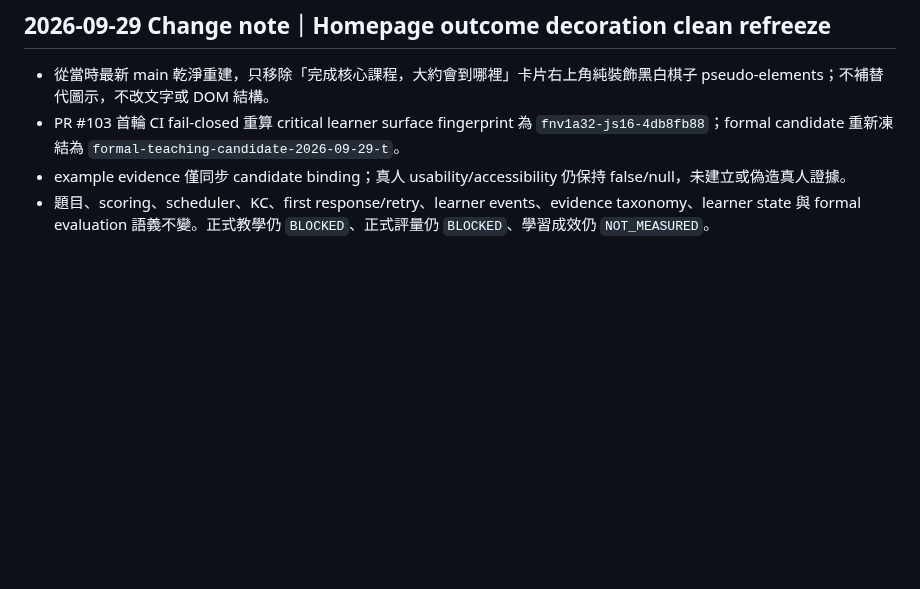
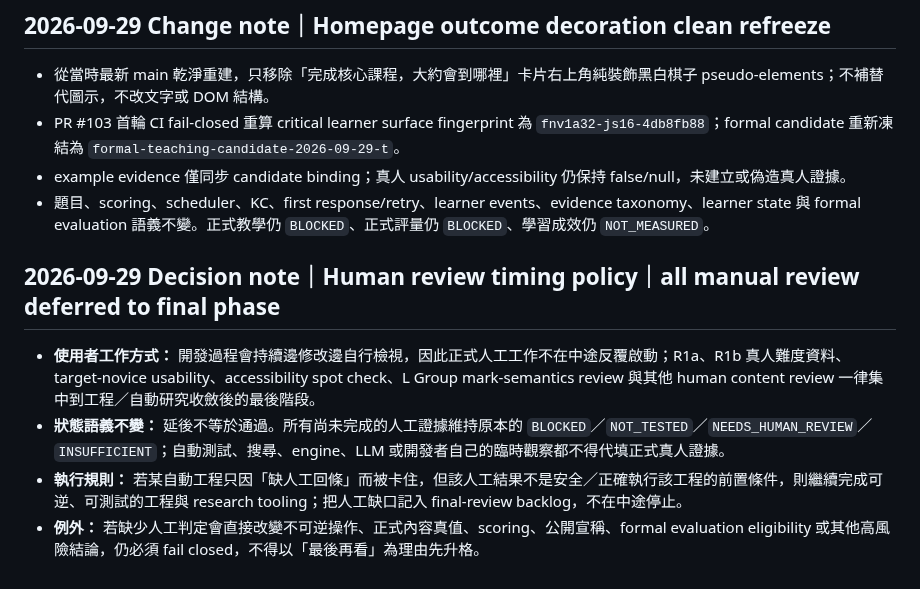
Before and after one commit to huikai79/vt-cos-go-learning, a Markdown page: COMPLETION_MATRIX.md, the part around the change. Drawn GitHub-style; blank space fills up the shorter version.

Commit message:
Record final-phase human review policy

```diff
--- a/COMPLETION_MATRIX.md
+++ b/COMPLETION_MATRIX.md
@@ -973,3 +973,11 @@ PR #49 verify run #510 全數 PASS：Node contracts、JavaScript syntax、determ
 - PR #103 首輪 CI fail-closed 重算 critical learner surface fingerprint 為 `fnv1a32-js16-4db8fb88`；formal candidate 重新凍結為 `formal-teaching-candidate-2026-09-29-t`。
 - example evidence 僅同步 candidate binding；真人 usability/accessibility 仍保持 false/null，未建立或偽造真人證據。
 - 題目、scoring、scheduler、KC、first response/retry、learner events、evidence taxonomy、learner state 與 formal evaluation 語義不變。正式教學仍 `BLOCKED`、正式評量仍 `BLOCKED`、學習成效仍 `NOT_MEASURED`。
+
+
+## 2026-09-29 Decision note｜Human review timing policy｜all manual review deferred to final phase
+
+- **使用者工作方式：** 開發過程會持續邊修改邊自行檢視，因此正式人工工作不在中途反覆啟動；R1a、R1b 真人難度資料、target-novice usability、accessibility spot check、L Group mark-semantics review 與其他 human content review 一律集中到工程／自動研究收斂後的最後階段。
+- **狀態語義不變：** 延後不等於通過。所有尚未完成的人工證據維持原本的 `BLOCKED`／`NOT_TESTED`／`NEEDS_HUMAN_REVIEW`／`INSUFFICIENT`；自動測試、搜尋、engine、LLM 或開發者自己的臨時觀察都不得代填正式真人證據。
+- **執行規則：** 若某自動工程只因「缺人工回條」而被卡住，但該人工結果不是安全／正確執行該工程的前置條件，則繼續完成可逆、可測試的工程與 research tooling；把人工缺口記入 final-review backlog，不在中途停止。
+- **例外：** 若缺少人工判定會直接改變不可逆操作、正式內容真值、scoring、公開宣稱、formal evaluation eligibility 或其他高風險結論，仍必須 fail closed，不得以「最後再看」為理由先升格。
```
